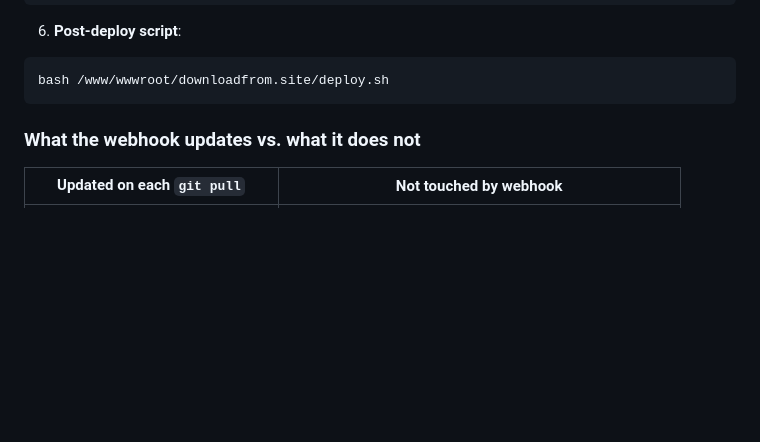
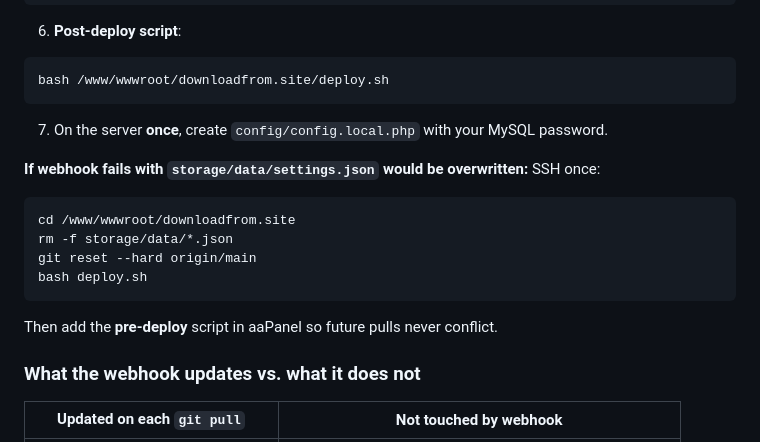
Before and after one commit to xceedconnections/downloadfrom.site, a Markdown page: README.md, the part around the change. Drawn GitHub-style; blank space fills up the shorter version.

Commit message:
Document one-time SSH fix for webhook storage/data merge conflict.

````diff
--- a/README.md
+++ b/README.md
@@ -277,6 +277,19 @@ bash /www/wwwroot/downloadfrom.site/pre-deploy.sh
 bash /www/wwwroot/downloadfrom.site/deploy.sh
 ```
 
+7. On the server **once**, create `config/config.local.php` with your MySQL password.
+
+**If webhook fails with `storage/data/settings.json` would be overwritten:** SSH once:
+
+```bash
+cd /www/wwwroot/downloadfrom.site
+rm -f storage/data/*.json
+git reset --hard origin/main
+bash deploy.sh
+```
+
+Then add the **pre-deploy** script in aaPanel so future pulls never conflict.
+
 
 
 ### What the webhook updates vs. what it does not
````
